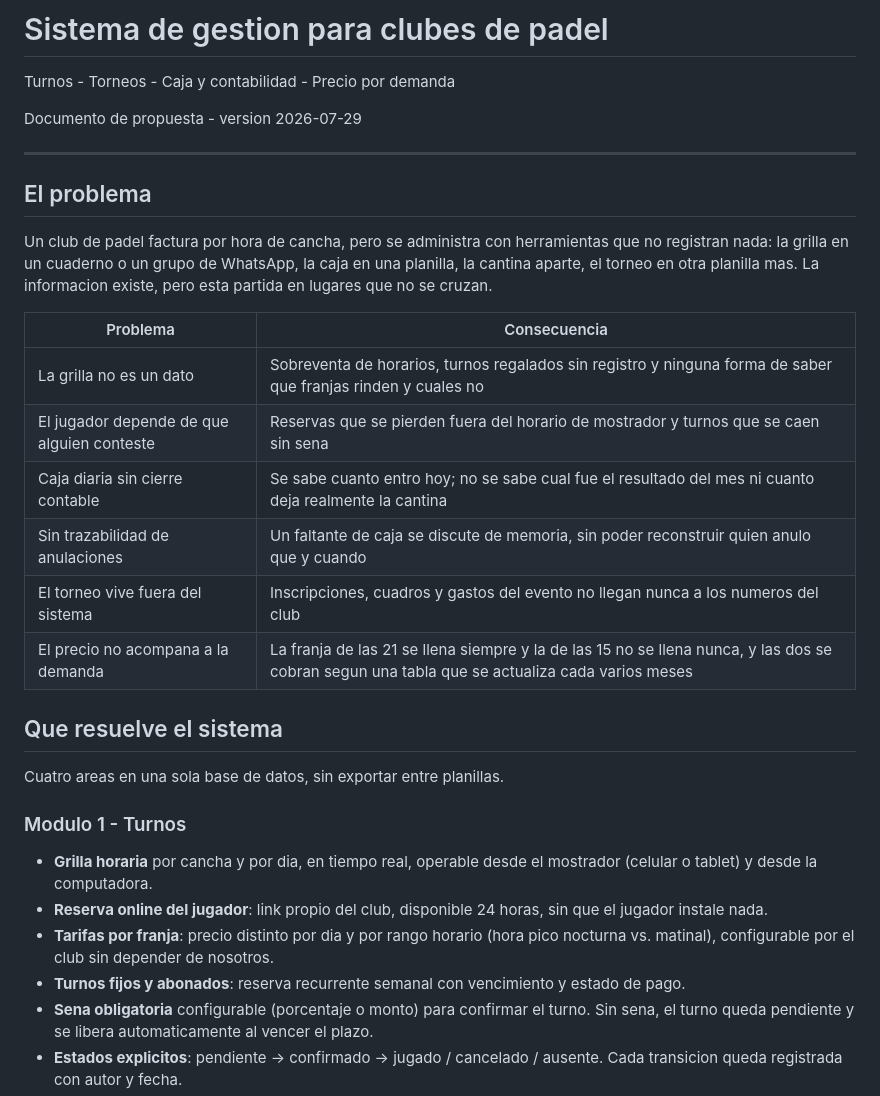
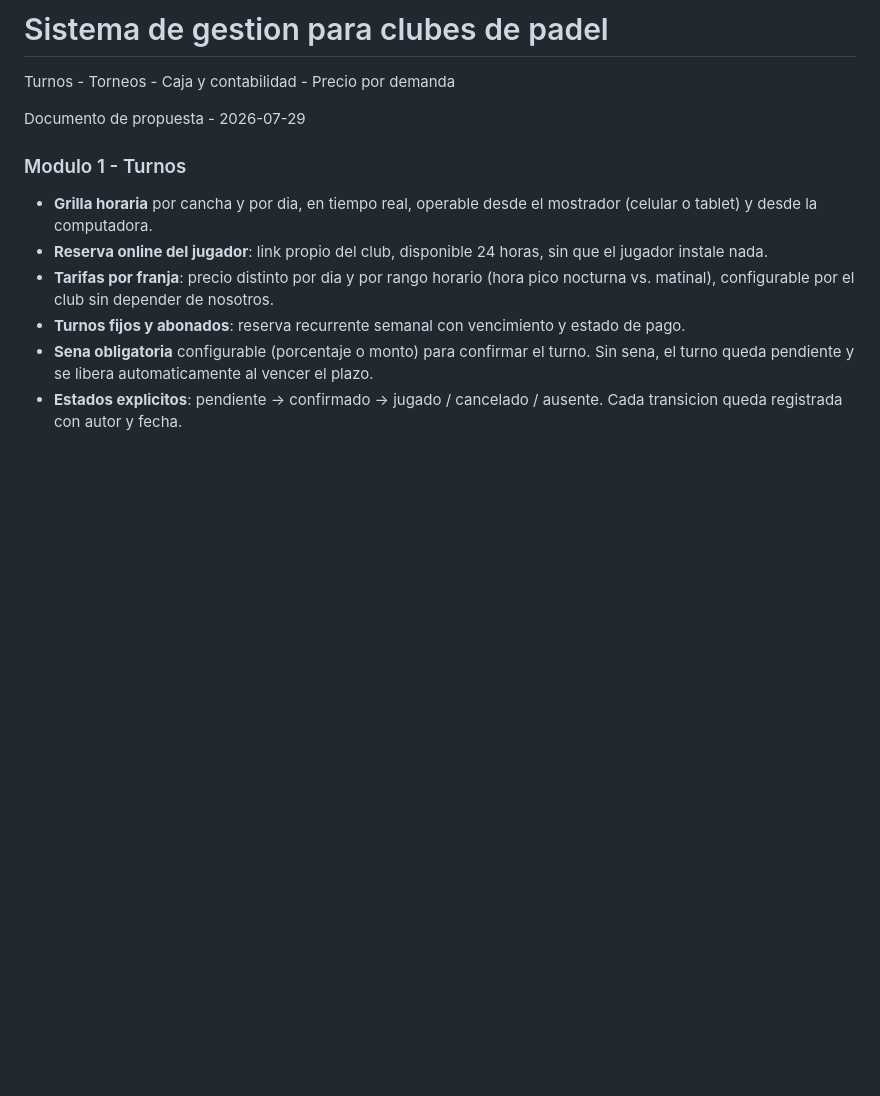
Before and after one commit to Tizianobollano/erp-padel, a Markdown page: propuesta-cliente.md, the part around one of its changes. GitHub-like rendering; blank space fills up the shorter version.

```diff
--- a/propuesta-cliente.md
+++ b/propuesta-cliente.md
@@ -2,29 +2,7 @@
 
 Turnos - Torneos - Caja y contabilidad - Precio por demanda
 
-Documento de propuesta - version 2026-07-29
-
----
-
-## El problema
-
-Un club de padel factura por hora de cancha, pero se administra con herramientas que no
-registran nada: la grilla en un cuaderno o un grupo de WhatsApp, la caja en una planilla, la
-cantina aparte, el torneo en otra planilla mas. La informacion existe, pero esta partida en
-lugares que no se cruzan.
-
-| Problema | Consecuencia |
-|---|---|
-| La grilla no es un dato | Sobreventa de horarios, turnos regalados sin registro y ninguna forma de saber que franjas rinden y cuales no |
-| El jugador depende de que alguien conteste | Reservas que se pierden fuera del horario de mostrador y turnos que se caen sin sena |
-| Caja diaria sin cierre contable | Se sabe cuanto entro hoy; no se sabe cual fue el resultado del mes ni cuanto deja realmente la cantina |
-| Sin trazabilidad de anulaciones | Un faltante de caja se discute de memoria, sin poder reconstruir quien anulo que y cuando |
-| El torneo vive fuera del sistema | Inscripciones, cuadros y gastos del evento no llegan nunca a los numeros del club |
-| El precio no acompana a la demanda | La franja de las 21 se llena siempre y la de las 15 no se llena nunca, y las dos se cobran segun una tabla que se actualiza cada varios meses |
-
-## Que resuelve el sistema
-
-Cuatro areas en una sola base de datos, sin exportar entre planillas.
+Documento de propuesta - 2026-07-29
 
 ### Modulo 1 - Turnos
 
```
Also changed, not shown: other parts of propuesta-cliente.md (+0 -53 lines).
